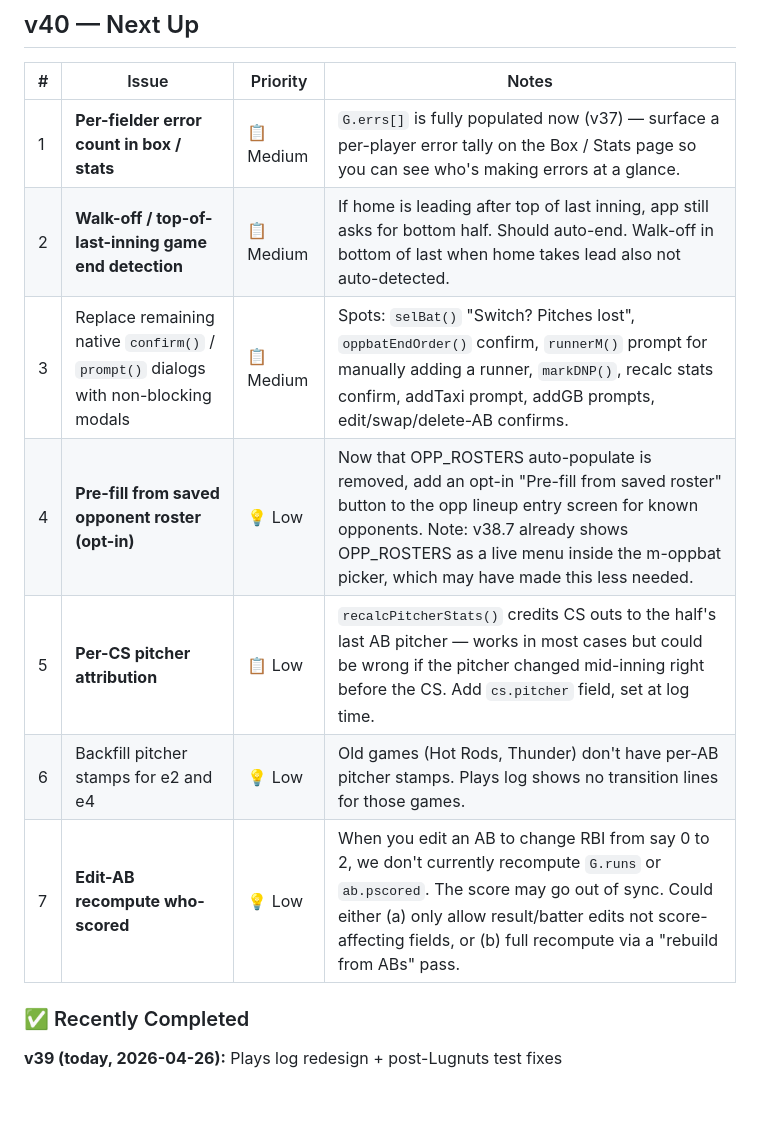
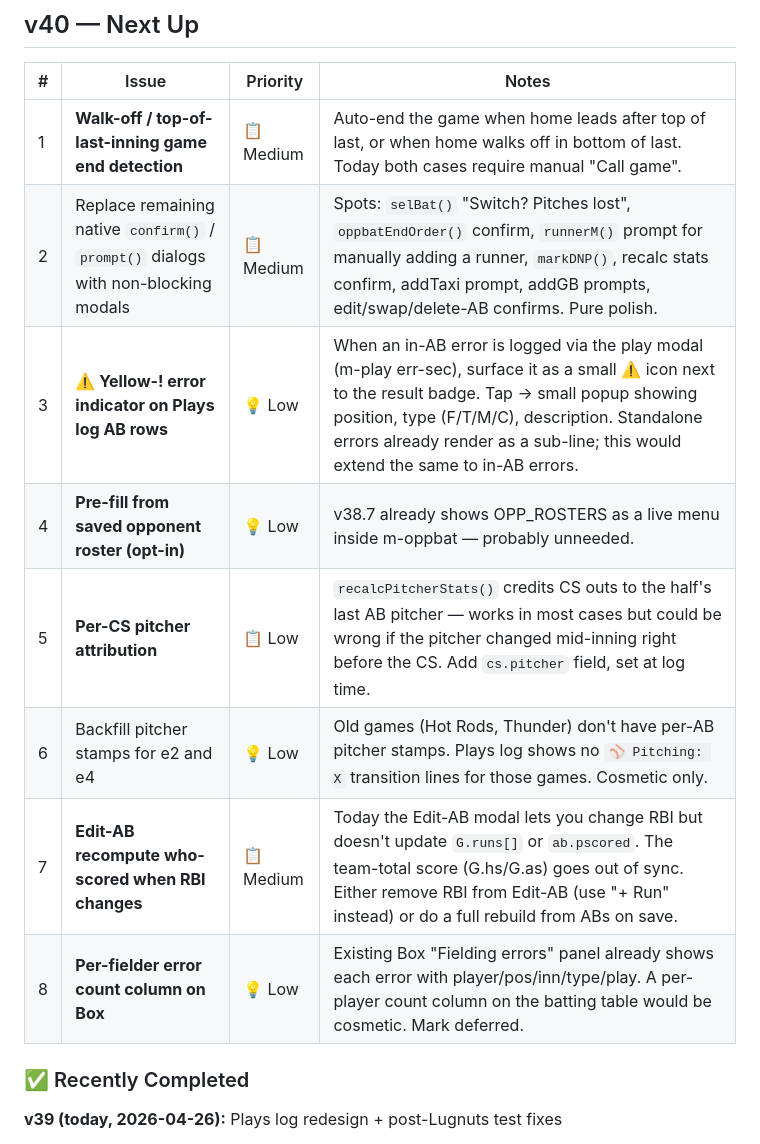
Before and after one commit to snppr212/scorecard, a Markdown page: ROADMAP.md, the part around the change. Rendered like a GitHub page; blank space fills up the shorter version.

Commit message:
ROADMAP: deprioritize per-fielder count (already shown in Box), add yellow-! Plays log error indicator, clarify CBO
Co-Authored-By: Claude Opus 4.7 <noreply@anthropic.com>

```diff
--- a/ROADMAP.md
+++ b/ROADMAP.md
@@ -16,13 +16,14 @@
 
 | # | Issue | Priority | Notes |
 |---|---|---|---|
-| 1 | **Per-fielder error count in box / stats** | 📋 Medium | `G.errs[]` is fully populated now (v37) — surface a per-player error tally on the Box / Stats page so you can see who's making errors at a glance. |
-| 2 | **Walk-off / top-of-last-inning game end detection** | 📋 Medium | If home is leading after top of last inning, app still asks for bottom half. Should auto-end. Walk-off in bottom of last when home takes lead also not auto-detected. |
-| 3 | Replace remaining native `confirm()` / `prompt()` dialogs with non-blocking modals | 📋 Medium | Spots: `selBat()` "Switch? Pitches lost", `oppbatEndOrder()` confirm, `runnerM()` prompt for manually adding a runner, `markDNP()`, recalc stats confirm, addTaxi prompt, addGB prompts, edit/swap/delete-AB confirms. |
-| 4 | **Pre-fill from saved opponent roster (opt-in)** | 💡 Low | Now that OPP_ROSTERS auto-populate is removed, add an opt-in "Pre-fill from saved roster" button to the opp lineup entry screen for known opponents. Note: v38.7 already shows OPP_ROSTERS as a live menu inside the m-oppbat picker, which may have made this less needed. |
+| 1 | **Walk-off / top-of-last-inning game end detection** | 📋 Medium | Auto-end the game when home leads after top of last, or when home walks off in bottom of last. Today both cases require manual "Call game". |
+| 2 | Replace remaining native `confirm()` / `prompt()` dialogs with non-blocking modals | 📋 Medium | Spots: `selBat()` "Switch? Pitches lost", `oppbatEndOrder()` confirm, `runnerM()` prompt for manually adding a runner, `markDNP()`, recalc stats confirm, addTaxi prompt, addGB prompts, edit/swap/delete-AB confirms. Pure polish. |
+| 3 | **⚠️ Yellow-! error indicator on Plays log AB rows** | 💡 Low | When an in-AB error is logged via the play modal (m-play err-sec), surface it as a small ⚠️ icon next to the result badge. Tap → small popup showing position, type (F/T/M/C), description. Standalone errors already render as a sub-line; this would extend the same to in-AB errors. |
+| 4 | **Pre-fill from saved opponent roster (opt-in)** | 💡 Low | v38.7 already shows OPP_ROSTERS as a live menu inside m-oppbat — probably unneeded. |
 | 5 | **Per-CS pitcher attribution** | 📋 Low | `recalcPitcherStats()` credits CS outs to the half's last AB pitcher — works in most cases but could be wrong if the pitcher changed mid-inning right before the CS. Add `cs.pitcher` field, set at log time. |
-| 6 | Backfill pitcher stamps for e2 and e4 | 💡 Low | Old games (Hot Rods, Thunder) don't have per-AB pitcher stamps. Plays log shows no transition lines for those games. |
-| 7 | **Edit-AB recompute who-scored** | 💡 Low | When you edit an AB to change RBI from say 0 to 2, we don't currently recompute `G.runs` or `ab.pscored`. The score may go out of sync. Could either (a) only allow result/batter edits not score-affecting fields, or (b) full recompute via a "rebuild from ABs" pass. |
+| 6 | Backfill pitcher stamps for e2 and e4 | 💡 Low | Old games (Hot Rods, Thunder) don't have per-AB pitcher stamps. Plays log shows no `⚾ Pitching: X` transition lines for those games. Cosmetic only. |
+| 7 | **Edit-AB recompute who-scored when RBI changes** | 📋 Medium | Today the Edit-AB modal lets you change RBI but doesn't update `G.runs[]` or `ab.pscored`. The team-total score (G.hs/G.as) goes out of sync. Either remove RBI from Edit-AB (use "+ Run" instead) or do a full rebuild from ABs on save. |
+| 8 | **Per-fielder error count column on Box** | 💡 Low | Existing Box "Fielding errors" panel already shows each error with player/pos/inn/type/play. A per-player count column on the batting table would be cosmetic. Mark deferred. |
 
 ### ✅ Recently Completed
 
```
